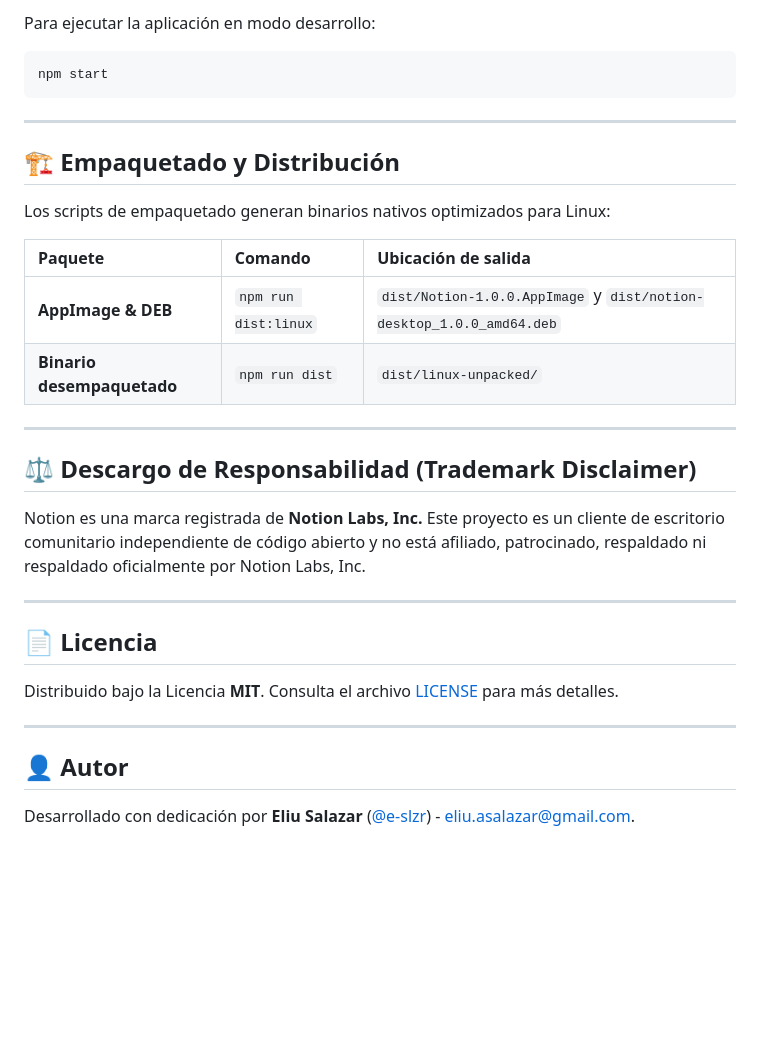
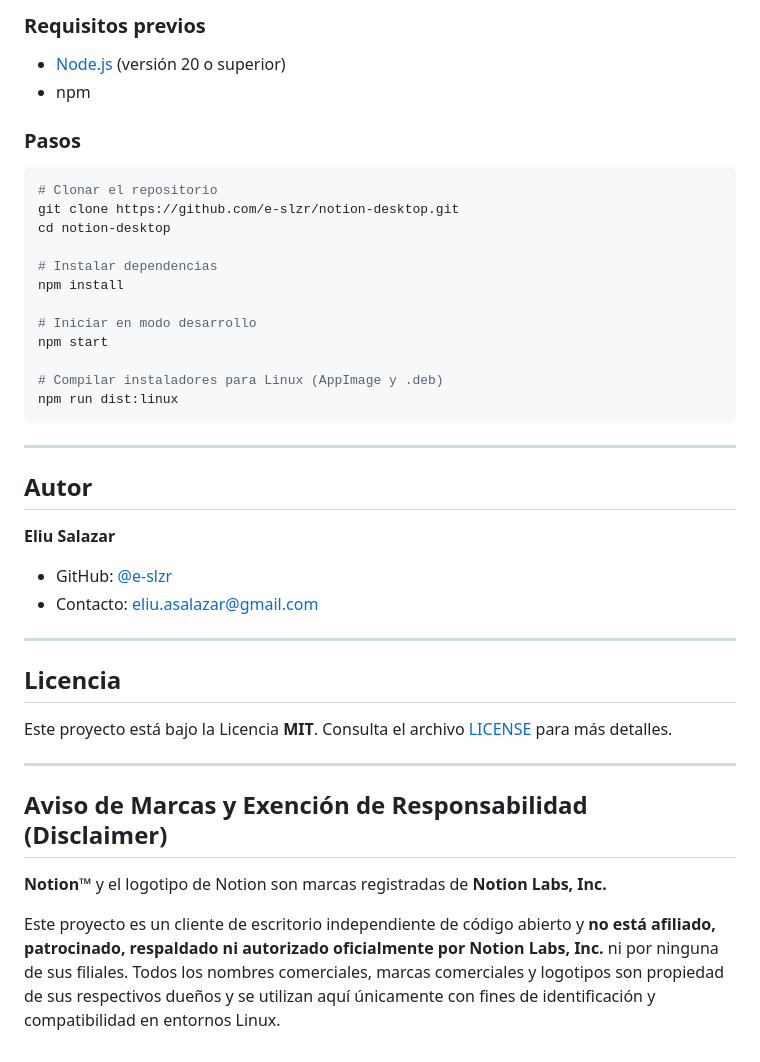
Before and after one commit to e-slzr/notion-desktop, a Markdown page: README.md, the part around one of its changes. GitHub-like rendering; blank space fills up the shorter version.

````diff
--- a/README.md
+++ b/README.md
@@ -62,35 +65,42 @@ npm run dist:linux
 
-Para ejecutar la aplicación en modo desarrollo:
+### Requisitos previos
+- [Node.js](https://nodejs.org/) (versión 20 o superior)
+- npm
 
+### Pasos
 ```bash
+# Clonar el repositorio
+git clone https://github.com/e-slzr/notion-desktop.git
+cd notion-desktop
+
+# Instalar dependencias
+npm install
+
+# Iniciar en modo desarrollo
 npm start
+
+# Compilar instaladores para Linux (AppImage y .deb)
+npm run dist:linux
 ```
 
 ---
 
-## 🏗️ Empaquetado y Distribución
+## Autor
 
-Los scripts de empaquetado generan binarios nativos optimizados para Linux:
-
-| Paquete | Comando | Ubicación de salida |
-| :--- | :--- | :--- |
-| **AppImage & DEB** | `npm run dist:linux` | `dist/Notion-1.0.0.AppImage` y `dist/notion-desktop_1.0.0_amd64.deb` |
-| **Binario desempaquetado** | `npm run dist` | `dist/linux-unpacked/` |
+**Eliu Salazar**
+- GitHub: [@e-slzr](https://github.com/e-slzr)
+- Contacto: [eliu.asalazar@gmail.com](mailto:eliu.asalazar@gmail.com)
 
 ---
 
-## ⚖️ Descargo de Responsabilidad (Trademark Disclaimer)
+## Licencia
 
-Notion es una marca registrada de **Notion Labs, Inc.** Este proyecto es un cliente de escritorio comunitario independiente de código abierto y no está afiliado, patrocinado, respaldado ni respaldado oficialmente por Notion Labs, Inc.
+Este proyecto está bajo la Licencia **MIT**. Consulta el archivo [LICENSE](LICENSE) para más detalles.
 
 ---
 
-## 📄 Licencia
+## Aviso de Marcas y Exención de Responsabilidad (Disclaimer)
 
-Distribuido bajo la Licencia **MIT**. Consulta el archivo [LICENSE](LICENSE) para más detalles.
+**Notion™** y el logotipo de Notion son marcas registradas de **Notion Labs, Inc.**
 
----
-
-## 👤 Autor
-
-Desarrollado con dedicación por **Eliu Salazar** ([@e-slzr](https://github.com/e-slzr)) - [eliu.asalazar@gmail.com](mailto:eliu.asalazar@gmail.com).
+Este proyecto es un cliente de escritorio independiente de código abierto y **no está afiliado, patrocinado, respaldado ni autorizado oficialmente por Notion Labs, Inc.** ni por ninguna de sus filiales. Todos los nombres comerciales, marcas comerciales y logotipos son propiedad de sus respectivos dueños y se utilizan aquí únicamente con fines de identificación y compatibilidad en entornos Linux.
````
Also changed, not shown: other parts of README.md (+43 -40 lines).
